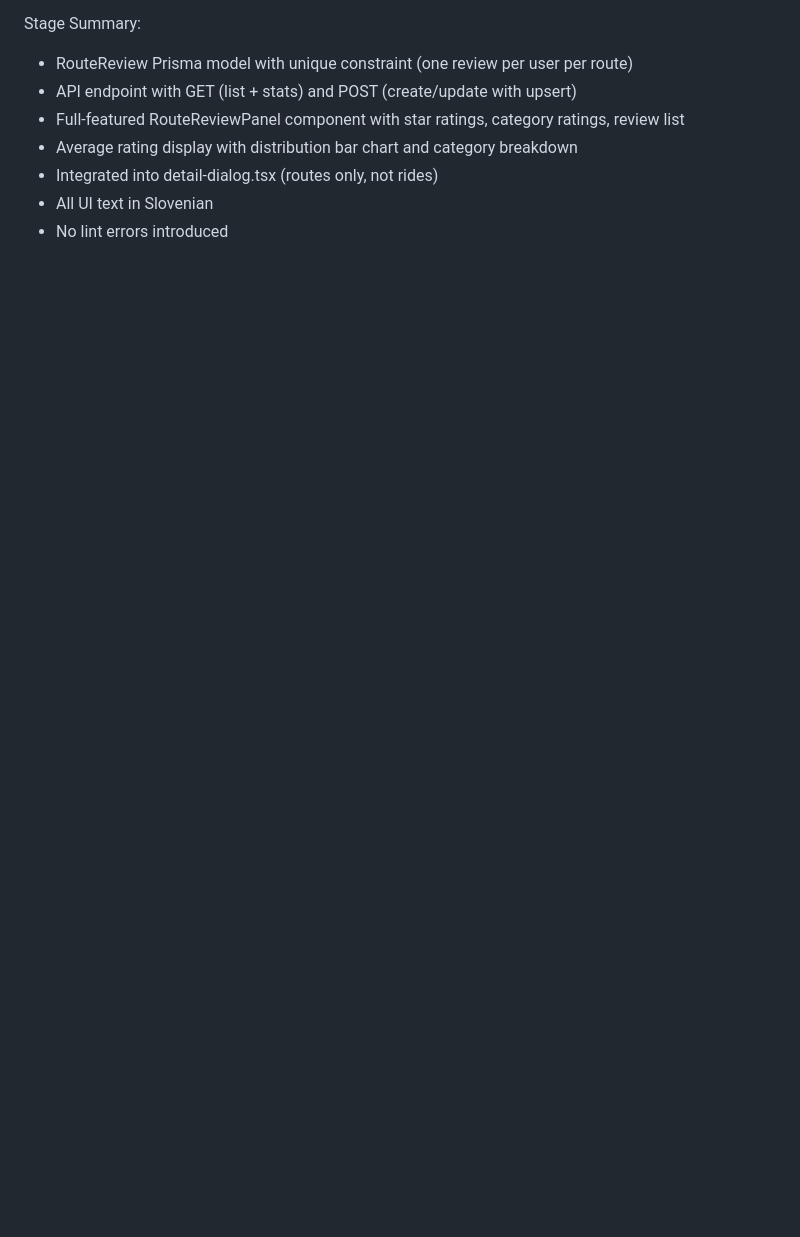
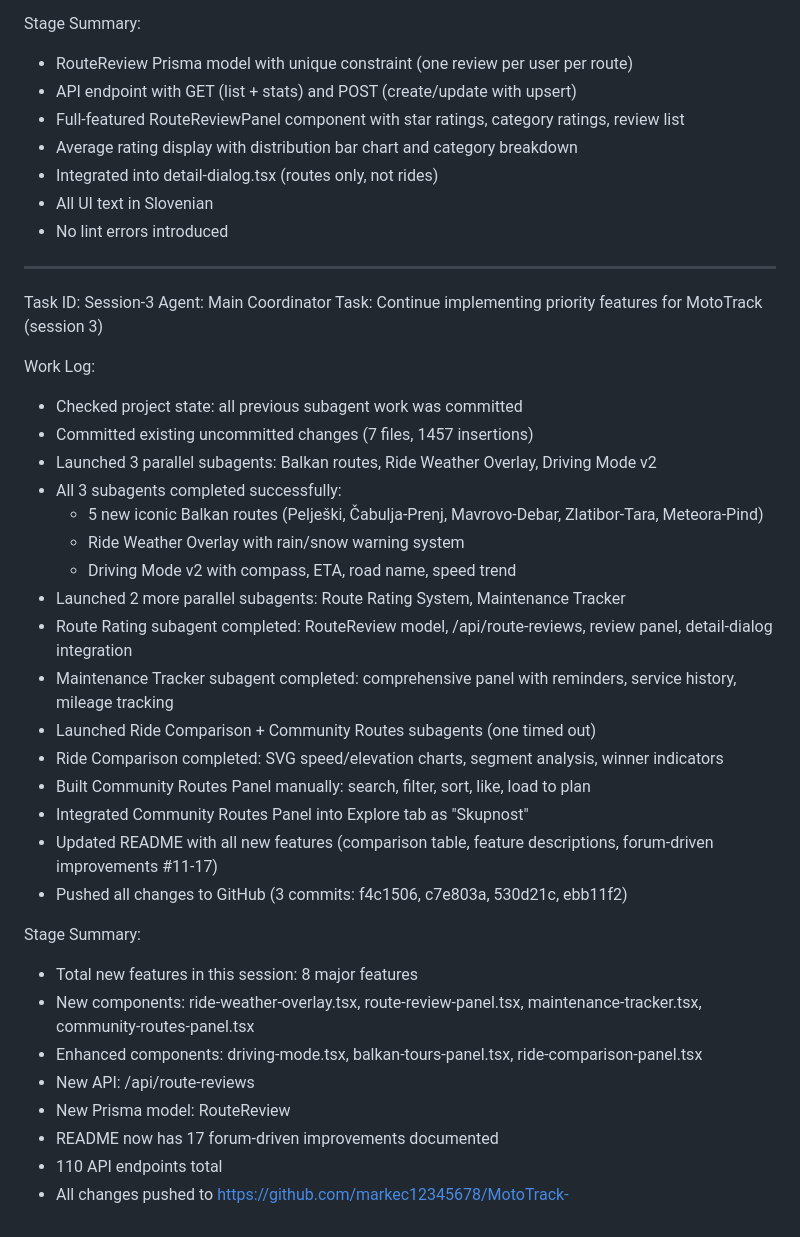
Before and after one commit to markec12345678/MotoTrack-, a Markdown page: worklog.md, the part around the change. Drawn GitHub-style; blank space fills up the shorter version.

Commit message:
a6124fde-1ed7-4f76-9585-46550b70fd9f

```diff
--- a/worklog.md
+++ b/worklog.md
@@ -438,3 +438,35 @@ Stage Summary:
 - Integrated into detail-dialog.tsx (routes only, not rides)
 - All UI text in Slovenian
 - No lint errors introduced
+---
+Task ID: Session-3
+Agent: Main Coordinator
+Task: Continue implementing priority features for MotoTrack (session 3)
+
+Work Log:
+- Checked project state: all previous subagent work was committed
+- Committed existing uncommitted changes (7 files, 1457 insertions)
+- Launched 3 parallel subagents: Balkan routes, Ride Weather Overlay, Driving Mode v2
+- All 3 subagents completed successfully:
+  - 5 new iconic Balkan routes (Pelješki, Čabulja-Prenj, Mavrovo-Debar, Zlatibor-Tara, Meteora-Pind)
+  - Ride Weather Overlay with rain/snow warning system
+  - Driving Mode v2 with compass, ETA, road name, speed trend
+- Launched 2 more parallel subagents: Route Rating System, Maintenance Tracker
+- Route Rating subagent completed: RouteReview model, /api/route-reviews, review panel, detail-dialog integration
+- Maintenance Tracker subagent completed: comprehensive panel with reminders, service history, mileage tracking
+- Launched Ride Comparison + Community Routes subagents (one timed out)
+- Ride Comparison completed: SVG speed/elevation charts, segment analysis, winner indicators
+- Built Community Routes Panel manually: search, filter, sort, like, load to plan
+- Integrated Community Routes Panel into Explore tab as "Skupnost"
+- Updated README with all new features (comparison table, feature descriptions, forum-driven improvements #11-17)
+- Pushed all changes to GitHub (3 commits: f4c1506, c7e803a, 530d21c, ebb11f2)
+
+Stage Summary:
+- Total new features in this session: 8 major features
+- New components: ride-weather-overlay.tsx, route-review-panel.tsx, maintenance-tracker.tsx, community-routes-panel.tsx
+- Enhanced components: driving-mode.tsx, balkan-tours-panel.tsx, ride-comparison-panel.tsx
+- New API: /api/route-reviews
+- New Prisma model: RouteReview
+- README now has 17 forum-driven improvements documented
+- 110 API endpoints total
+- All changes pushed to https://github.com/markec12345678/MotoTrack-
```
